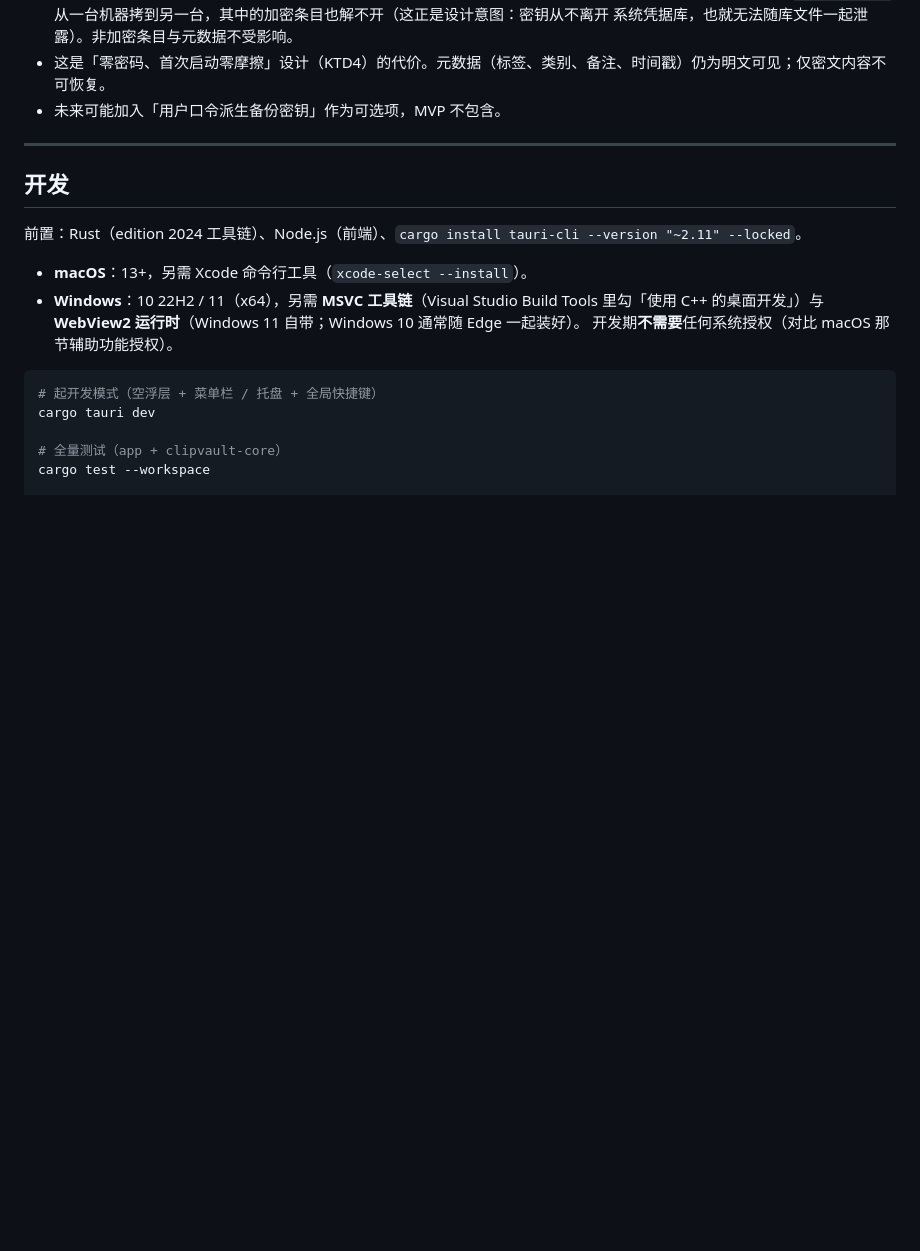
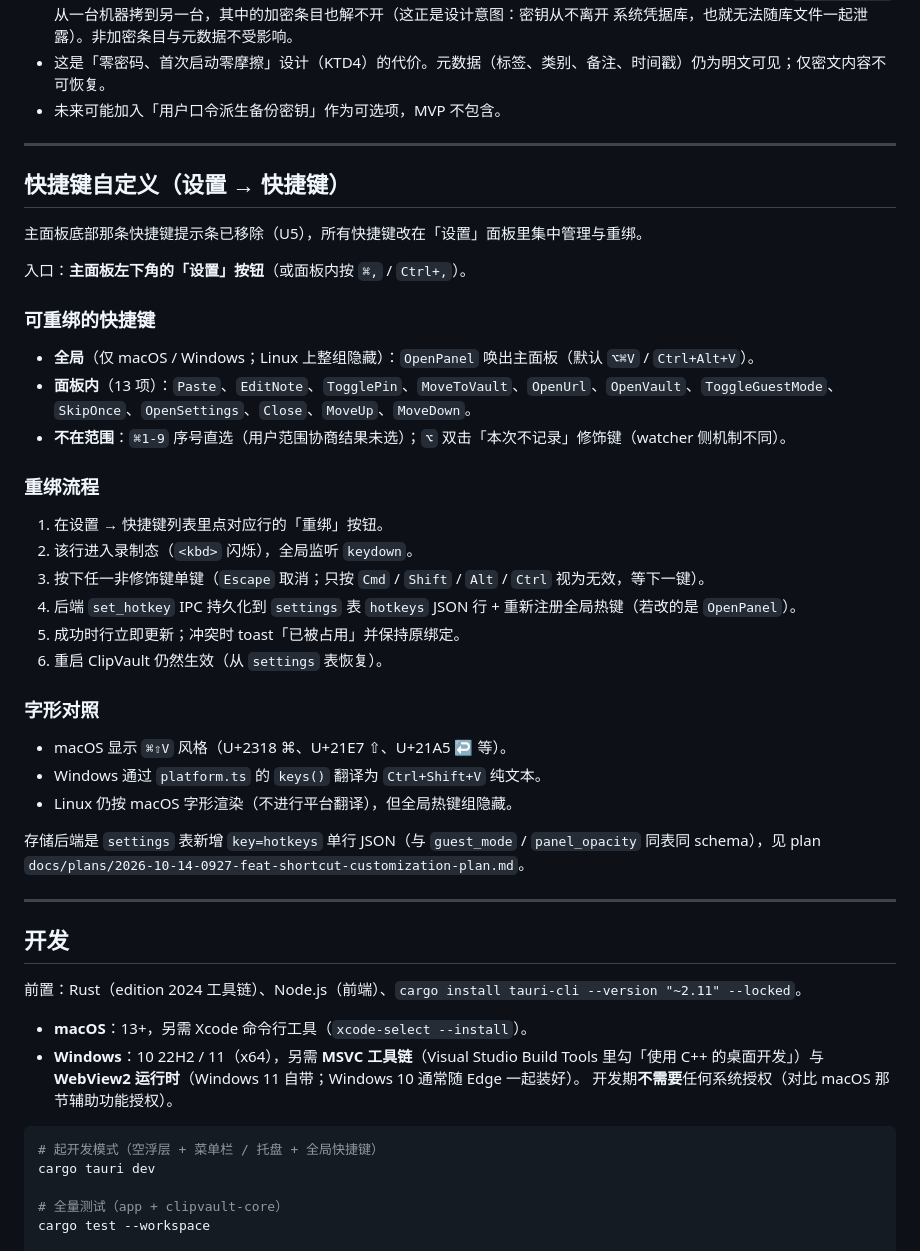
Before and after one commit to CarlJia/ClipVault, a Markdown page: README.md, the part around the change. Rendered like a GitHub page; blank space fills up the shorter version.

Commit message:
docs(readme): U6 README 新增「快捷键自定义」段
- 入口(设置面板/⌘,)
- 13 + 1 个可重绑项 + 范围外 (⌘1-9、⌥ 双击)
- 重绑流程 6 步
- macOS / Windows / Linux 字形对照
- 引用 plan: docs/plans/2026-10-14-0927-feat-shortcut-customization-plan.md

169 passed,clippy clean,fmt clean,npm run build 通过。

```diff
--- a/README.md
+++ b/README.md
@@ -179,6 +179,37 @@ ClipVault 默认全部离线，不做云同步、不上传任何数据（见下
 
 ---
 
+## 快捷键自定义（设置 → 快捷键）
+
+主面板底部那条快捷键提示条已移除（U5），所有快捷键改在「设置」面板里集中管理与重绑。
+
+入口：**主面板左下角的「设置」按钮**（或面板内按 `⌘,` / `Ctrl+,`）。
+
+### 可重绑的快捷键
+
+- **全局**（仅 macOS / Windows；Linux 上整组隐藏）：`OpenPanel` 唤出主面板（默认 `⌥⌘V` / `Ctrl+Alt+V`）。
+- **面板内**（13 项）：`Paste`、`EditNote`、`TogglePin`、`MoveToVault`、`OpenUrl`、`OpenVault`、`ToggleGuestMode`、`SkipOnce`、`OpenSettings`、`Close`、`MoveUp`、`MoveDown`。
+- **不在范围**：`⌘1-9` 序号直选（用户范围协商结果未选）；`⌥` 双击「本次不记录」修饰键（watcher 侧机制不同）。
+
+### 重绑流程
+
+1. 在设置 → 快捷键列表里点对应行的「重绑」按钮。
+2. 该行进入录制态（`<kbd>` 闪烁），全局监听 `keydown`。
+3. 按下任一非修饰键单键（`Escape` 取消；只按 `Cmd` / `Shift` / `Alt` / `Ctrl` 视为无效，等下一键）。
+4. 后端 `set_hotkey` IPC 持久化到 `settings` 表 `hotkeys` JSON 行 + 重新注册全局热键（若改的是 `OpenPanel`）。
+5. 成功时行立即更新；冲突时 toast「已被占用」并保持原绑定。
+6. 重启 ClipVault 仍然生效（从 `settings` 表恢复）。
+
+### 字形对照
+
+- macOS 显示 `⌘⇧V` 风格（U+2318 ⌘、U+21E7 ⇧、U+21A5 ↩ 等）。
+- Windows 通过 `platform.ts` 的 `keys()` 翻译为 `Ctrl+Shift+V` 纯文本。
+- Linux 仍按 macOS 字形渲染（不进行平台翻译），但全局热键组隐藏。
+
+存储后端是 `settings` 表新增 `key=hotkeys` 单行 JSON（与 `guest_mode` / `panel_opacity` 同表同 schema），见 plan `docs/plans/2026-10-14-0927-feat-shortcut-customization-plan.md`。
+
+---
+
 ## 开发
 
 前置：Rust（edition 2024 工具链）、Node.js（前端）、`cargo install tauri-cli --version "~2.11" --locked`。
```
